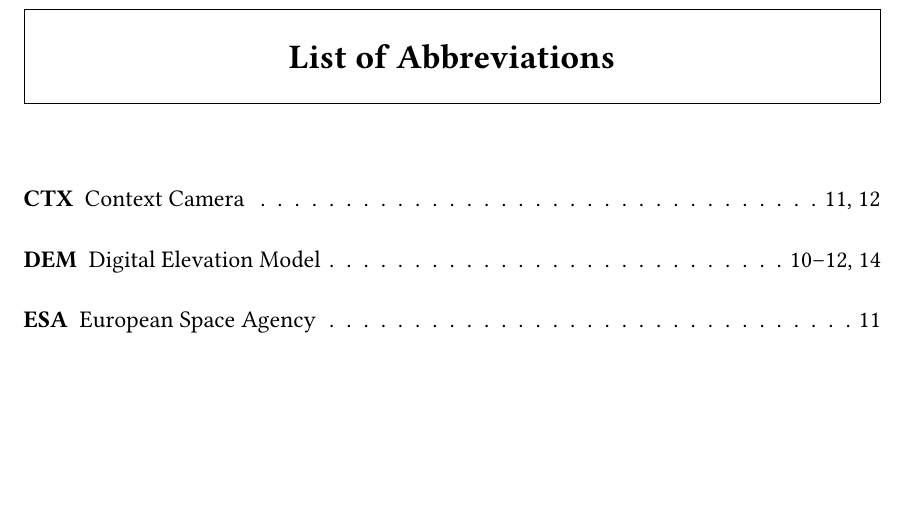
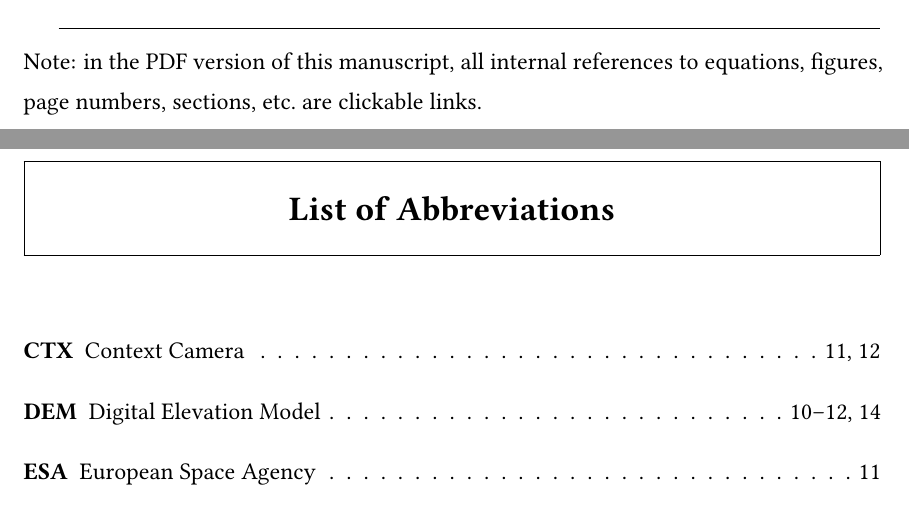
Before and after one commit to hernypeterson/thesis, a LaTeX thesis (manuscript/main.tex): part of page 4 of 28 before the commit and two parts of pages 3 and 4 of 28 after it, the two joined at a grey line, cut at the place of the change, the shorter picture padded with empty space. Compiled offline with pdfLaTeX.

Commit message:
note on internal links

```diff
--- a/manuscript/main.tex
+++ b/manuscript/main.tex
@@ -98,7 +98,8 @@
 % \input{chapters/abstract}
 
 \tableofcontents
-
+\hrulefill\\
+Note: in the PDF version of this manuscript, all internal references to equations, figures, page numbers, sections, etc.\ are clickable links.
 \chapter{List of Abbreviations}
 \printacronyms[pages={display=all,seq/use=false},heading=none,exclude={sym,math}]
 
```
